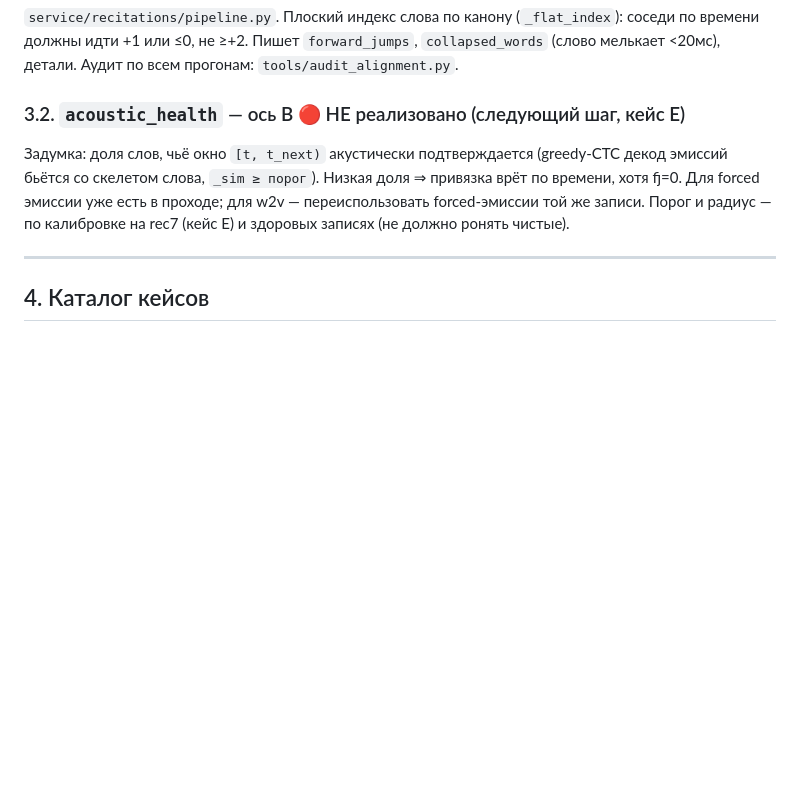
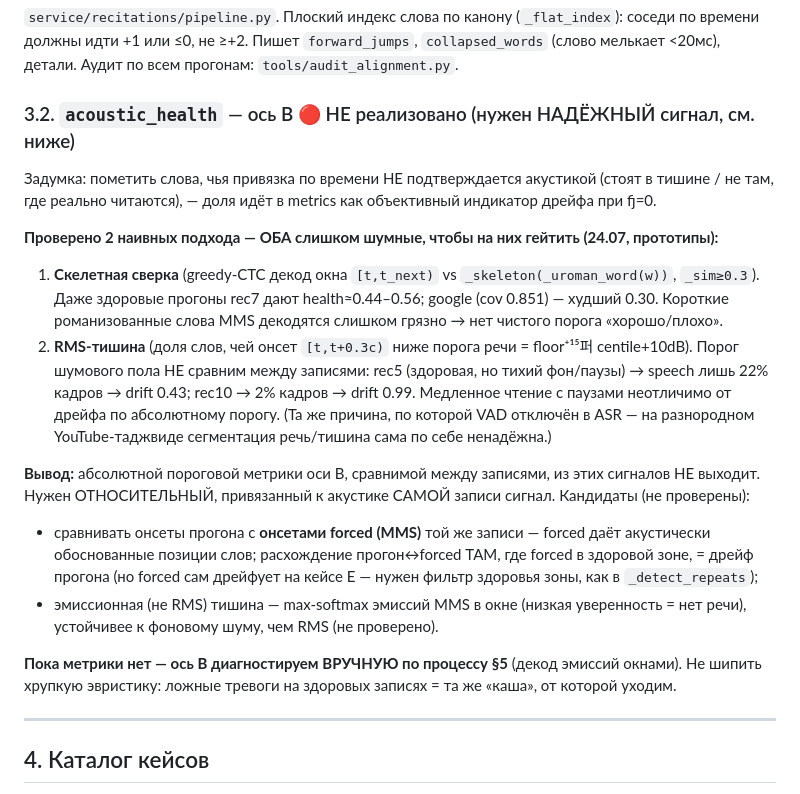
Before and after one commit to RisAbd/synchronized, a Markdown page: docs/SPEC-alignment.md, the part around the change. GitHub-like rendering; blank space fills up the shorter version.

Commit message:
spec: ось B — почему наивный авто-детектор дрейфа не годится (честно)
Прототипировал 2 автопроверки оси B на rec7 — обе слишком шумные, чтобы гейтить:
скелетная сверка (здоровые прогоны 0.44–0.56, google-cov0.85 худший 0.30) и
RMS-тишина (порог шумпола несравним между записями: rec5 drift 0.43, rec10 0.99,
медленное чтение с паузами неотличимо от дрейфа). Не шипим хрупкую эвристику —
ложные тревоги = та же каша. Ось B пока диагностируем вручную по процессу §5;
кандидаты в надёжный сигнал (относительный к forced-онсетам / эмиссионная тишина)
записаны. Уточнён корень rec7: онсеты в длинных паузах хвоста (snap-окно 0.3с не
дотягивается), похожие аяты 101/102.

Co-Authored-By: Claude Opus 4.8 <noreply@anthropic.com>

```diff
--- a/docs/SPEC-alignment.md
+++ b/docs/SPEC-alignment.md
@@ -64,12 +64,32 @@
 должны идти +1 или ≤0, не ≥+2. Пишет `forward_jumps`, `collapsed_words` (слово мелькает <20мс),
 детали. Аудит по всем прогонам: `tools/audit_alignment.py`.
 
-### 3.2. `acoustic_health` — ось B 🔴 НЕ реализовано (следующий шаг, кейс E)
+### 3.2. `acoustic_health` — ось B 🔴 НЕ реализовано (нужен НАДЁЖНЫЙ сигнал, см. ниже)
 
-Задумка: доля слов, чьё окно `[t, t_next)` акустически подтверждается (greedy-CTC декод эмиссий
-бьётся со скелетом слова, `_sim ≥ порог`). Низкая доля ⇒ привязка врёт по времени, хотя fj=0.
-Для forced эмиссии уже есть в проходе; для w2v — переиспользовать forced-эмиссии той же записи.
-Порог и радиус — по калибровке на rec7 (кейс E) и здоровых записях (не должно ронять чистые).
+Задумка: пометить слова, чья привязка по времени НЕ подтверждается акустикой (стоят в тишине /
+не там, где реально читаются), — доля идёт в metrics как объективный индикатор дрейфа при fj=0.
+
+**Проверено 2 наивных подхода — ОБА слишком шумные, чтобы на них гейтить (24.07, прототипы):**
+
+1. **Скелетная сверка** (greedy-CTC декод окна `[t,t_next)` vs `_skeleton(_uroman_word(w))`, `_sim≥0.3`).
+   Даже здоровые прогоны rec7 дают health≈0.44–0.56; google (cov 0.851) — худший 0.30. Короткие
+   романизованные слова MMS декодятся слишком грязно → нет чистого порога «хорошо/плохо».
+2. **RMS-тишина** (доля слов, чей онсет `[t,t+0.3с)` ниже порога речи = floor⁺¹⁵퍼 centile+10dB).
+   Порог шумового пола НЕ сравним между записями: rec5 (здоровая, но тихий фон/паузы) → speech
+   лишь 22% кадров → drift 0.43; rec10 → 2% кадров → drift 0.99. Медленное чтение с паузами
+   неотличимо от дрейфа по абсолютному порогу. (Та же причина, по которой VAD отключён в ASR —
+   на разнородном YouTube-таджвиде сегментация речь/тишина сама по себе ненадёжна.)
+
+**Вывод:** абсолютной пороговой метрики оси B, сравнимой между записями, из этих сигналов НЕ выходит.
+Нужен ОТНОСИТЕЛЬНЫЙ, привязанный к акустике САМОЙ записи сигнал. Кандидаты (не проверены):
+- сравнивать онсеты прогона с **онсетами forced (MMS)** той же записи — forced даёт акустически
+  обоснованные позиции слов; расхождение прогон↔forced ТАМ, где forced в здоровой зоне, = дрейф
+  прогона (но forced сам дрейфует на кейсе E — нужен фильтр здоровья зоны, как в `_detect_repeats`);
+- эмиссионная (не RMS) тишина — max-softmax эмиссий MMS в окне (низкая уверенность = нет речи),
+  устойчивее к фоновому шуму, чем RMS (не проверено).
+
+**Пока метрики нет — ось B диагностируем ВРУЧНУЮ по процессу §5** (декод эмиссий окнами). Не шипить
+хрупкую эвристику: ложные тревоги на здоровых записях = та же «каша», от которой уходим.
 
 ---
 
```
